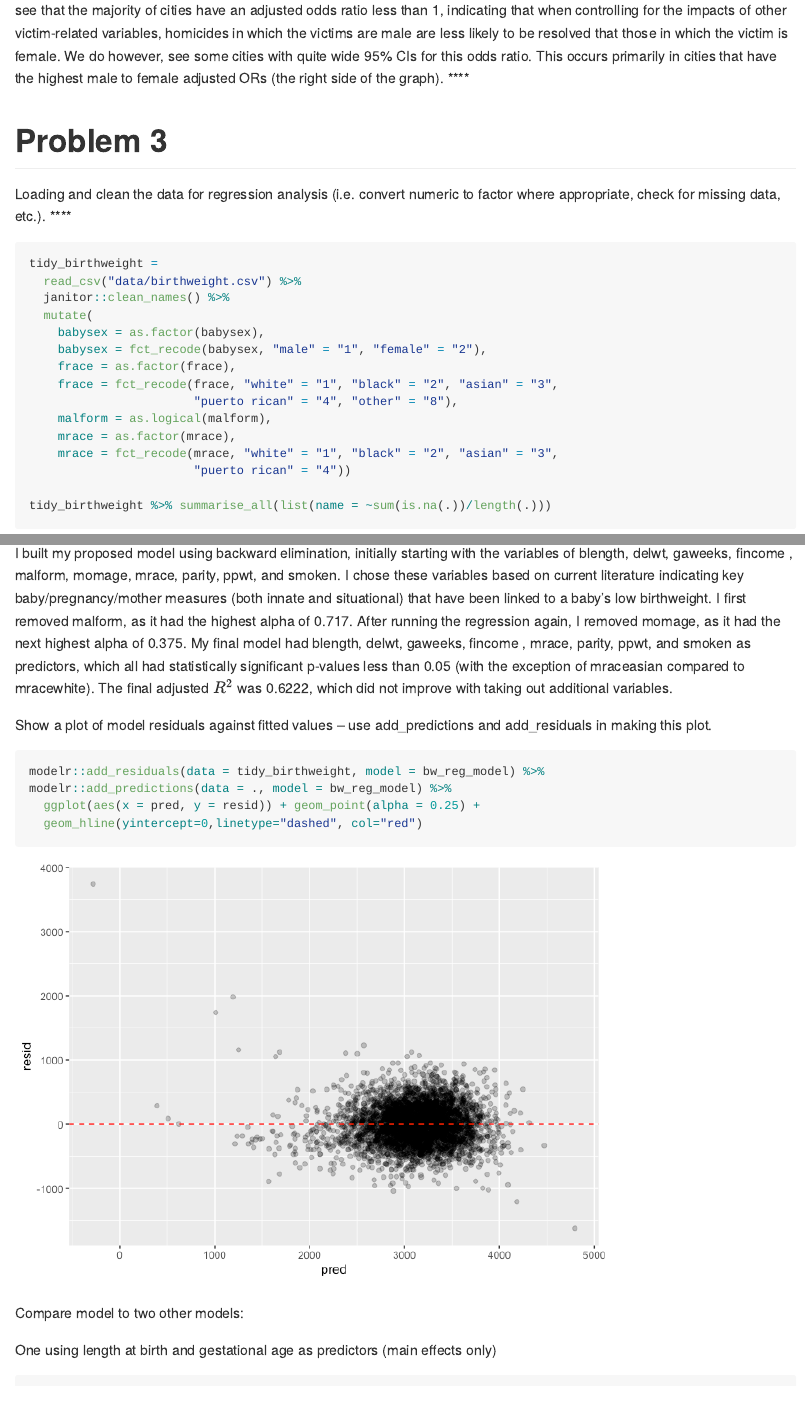
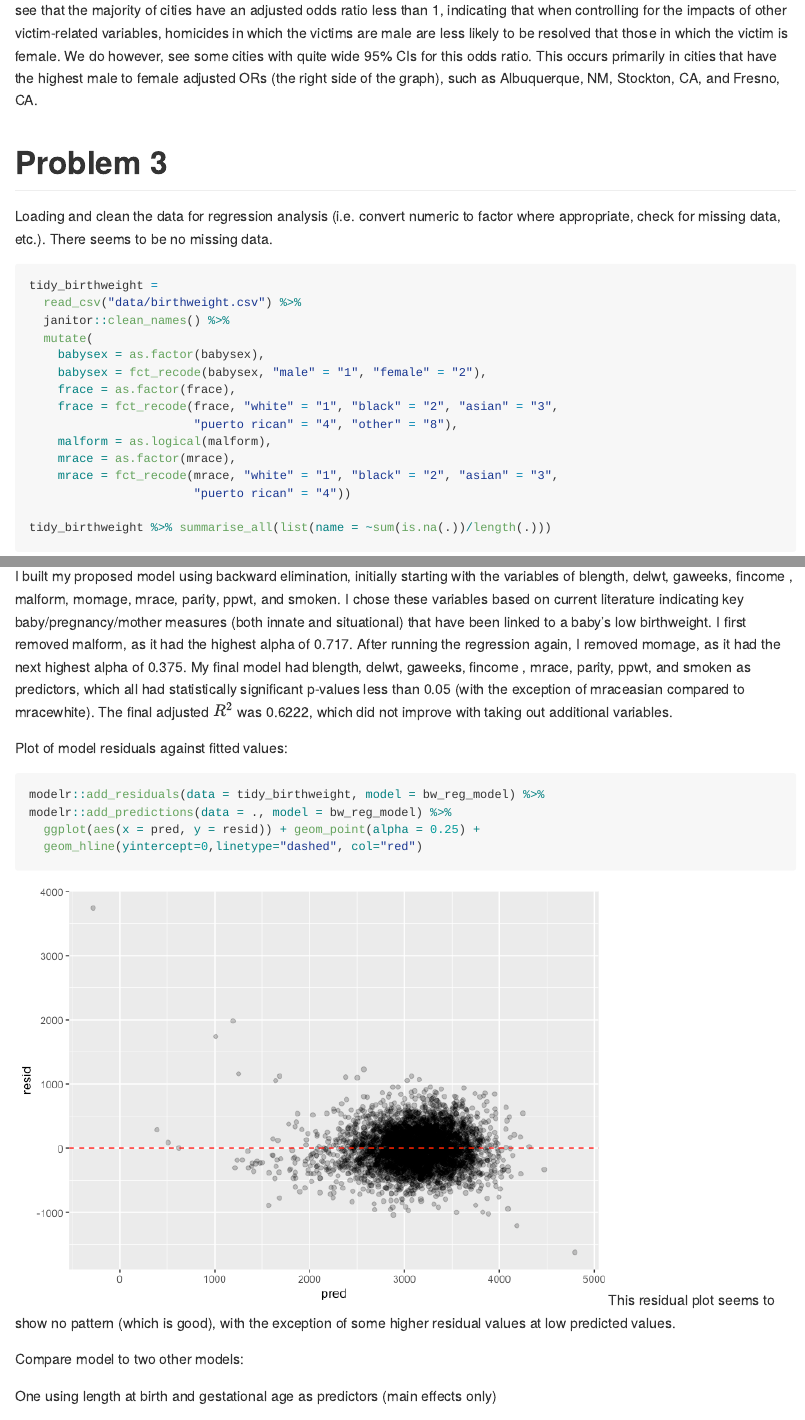
Before and after one commit to enp2116/p8105_hw6_enp2116, an R Markdown document (p8105_hw6_enp2116.Rmd): the page in a window 1100 px wide, from 5630 px down, and a second part further down, joined at a grey line. The pictures show the output file p8105_hw6_enp2116.md that the author committed with the source, drawn offline in the style of GitHub; long lines of code are wrapped.

Commit message:
Final edits

````diff
--- a/p8105_hw6_enp2116.Rmd
+++ b/p8105_hw6_enp2116.Rmd
@@ -154,11 +154,12 @@ city_state_glms %>%
     ) +
   theme(legend.position = "None")
 ```
-Based on the plot, we can see that the majority of cities have an adjusted odds ratio less than 1, indicating that when controlling for the impacts of other victim-related variables, homicides in which the victims are male are less likely to be resolved that those in which the victim is female. We do however, see some cities with quite wide 95% CIs for this odds ratio. This occurs primarily in cities that have the highest male to female adjusted ORs (the right side of the graph). ****
+Based on the plot, we can see that the majority of cities have an adjusted odds ratio less than 1, indicating that when controlling for the impacts of other victim-related variables, homicides in which the victims are male are less likely to be resolved that those in which the victim is female. We do however, see some cities with quite wide 95% CIs for this odds ratio. This occurs primarily in cities that have the highest male to female adjusted ORs (the right side of the graph), such as Albuquerque, NM, Stockton, CA, and Fresno, CA.
+
 
 
 # Problem 3
-Loading and clean the data for regression analysis (i.e. convert numeric to factor where appropriate, check for missing data, etc.). ****
+Loading and clean the data for regression analysis (i.e. convert numeric to factor where appropriate, check for missing data, etc.). There seems to be no missing data.
 ```{r, message = FALSE}
 tidy_birthweight =
   read_csv("data/birthweight.csv") %>%
@@ -187,13 +188,14 @@ summary(bw_reg_model)
 ```
 I built my proposed model using backward elimination, initially starting with the variables of blength, delwt, gaweeks, fincome , malform, momage, mrace, parity, ppwt, and smoken. I chose these variables based on current literature indicating key baby/pregnancy/mother measures (both innate and situational) that have been linked to a baby's low birthweight. I first removed malform, as it had the highest alpha of 0.717. After running the regression again, I removed momage, as it had the next highest alpha of 0.375. My final model had blength, delwt, gaweeks, fincome , mrace, parity, ppwt, and smoken as predictors, which all had statistically significant p-values less than 0.05 (with the exception of mraceasian compared to mracewhite). The final adjusted $R^2$ was 0.6222, which did not improve with taking out additional variables.
 
-Show a plot of model residuals against fitted values – use add_predictions and add_residuals in making this plot.
+Plot of model residuals against fitted values:
 ```{r}
 modelr::add_residuals(data = tidy_birthweight, model = bw_reg_model) %>%
 modelr::add_predictions(data = ., model = bw_reg_model) %>%
   ggplot(aes(x = pred, y = resid)) + geom_point(alpha = 0.25) +
   geom_hline(yintercept=0,linetype="dashed", col="red")
 ```
+This residual plot seems to show no pattern (which is good), with the exception of some higher residual values at low predicted values.
 
 Compare model to two other models:
 
````
Also changed, not shown: p8105_hw6_enp2116.md, p8105_hw6_enp2116.Rmd (2 more changed lines).
